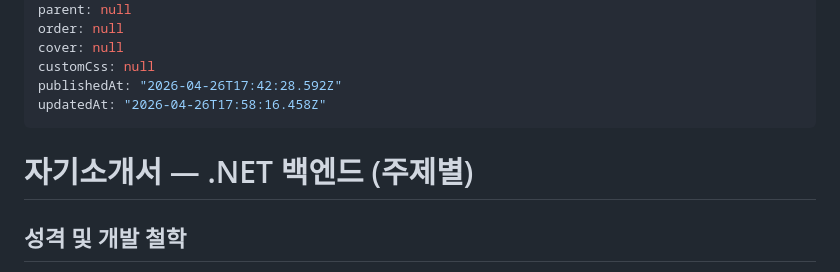
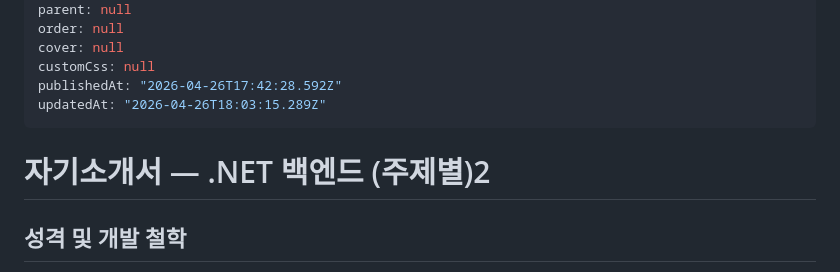
Before and after one commit to siakun/notedrop-share, a Markdown page: content/133c0659-3cff-40c1-bd63-12a5e02e6c38/index.md, the part around the change. GitHub-like rendering.

Commit message:
notedrop: publish 2 item(s) at 2026-04-26T18:03:22.121Z

```diff
--- a/content/133c0659-3cff-40c1-bd63-12a5e02e6c38/index.md
+++ b/content/133c0659-3cff-40c1-bd63-12a5e02e6c38/index.md
@@ -9,11 +9,11 @@ order: null
 cover: null
 customCss: null
 publishedAt: "2026-04-26T17:42:28.592Z"
-updatedAt: "2026-04-26T17:58:16.458Z"
+updatedAt: "2026-04-26T18:03:15.289Z"
 ---
 
 
-# 자기소개서 — .NET 백엔드 (주제별)
+# 자기소개서 — .NET 백엔드 (주제별)2
 
 ## 성격 및 개발 철학
 
```
